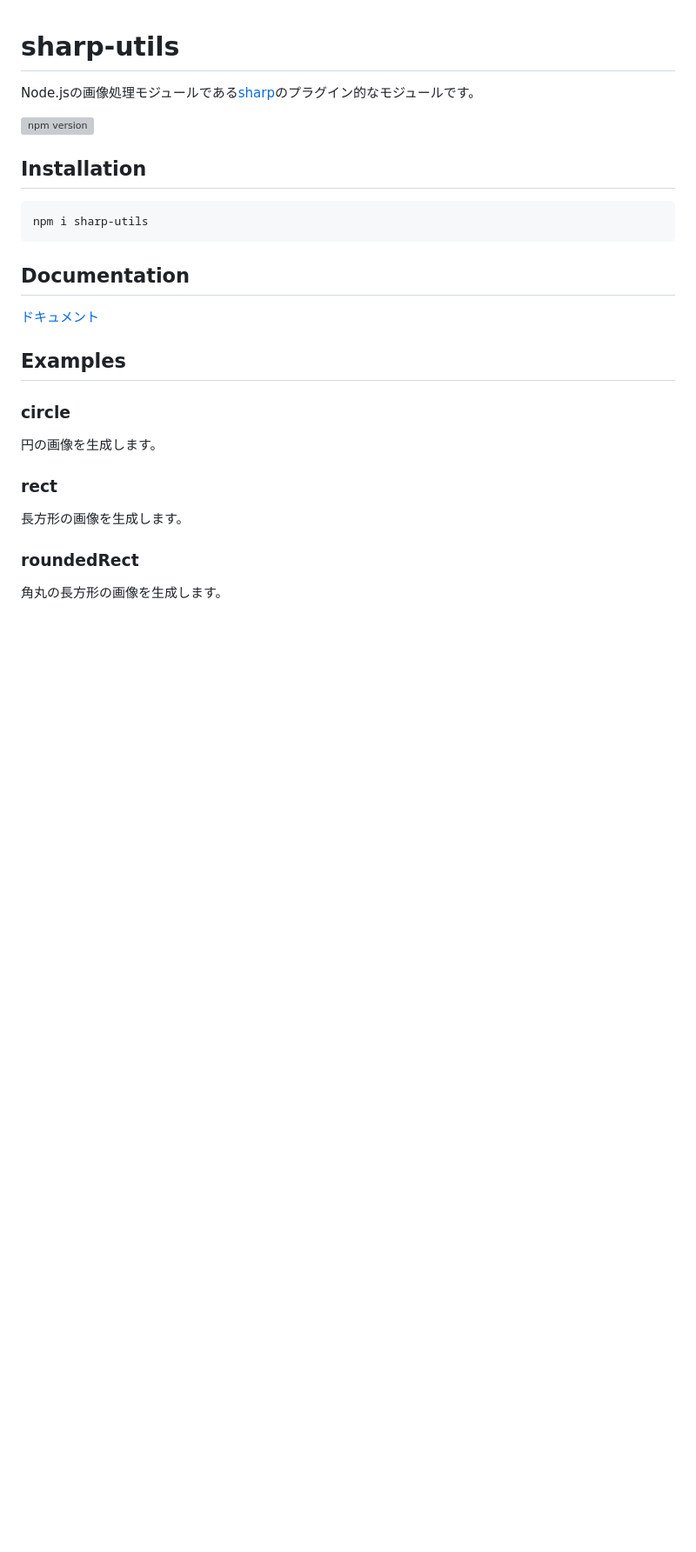
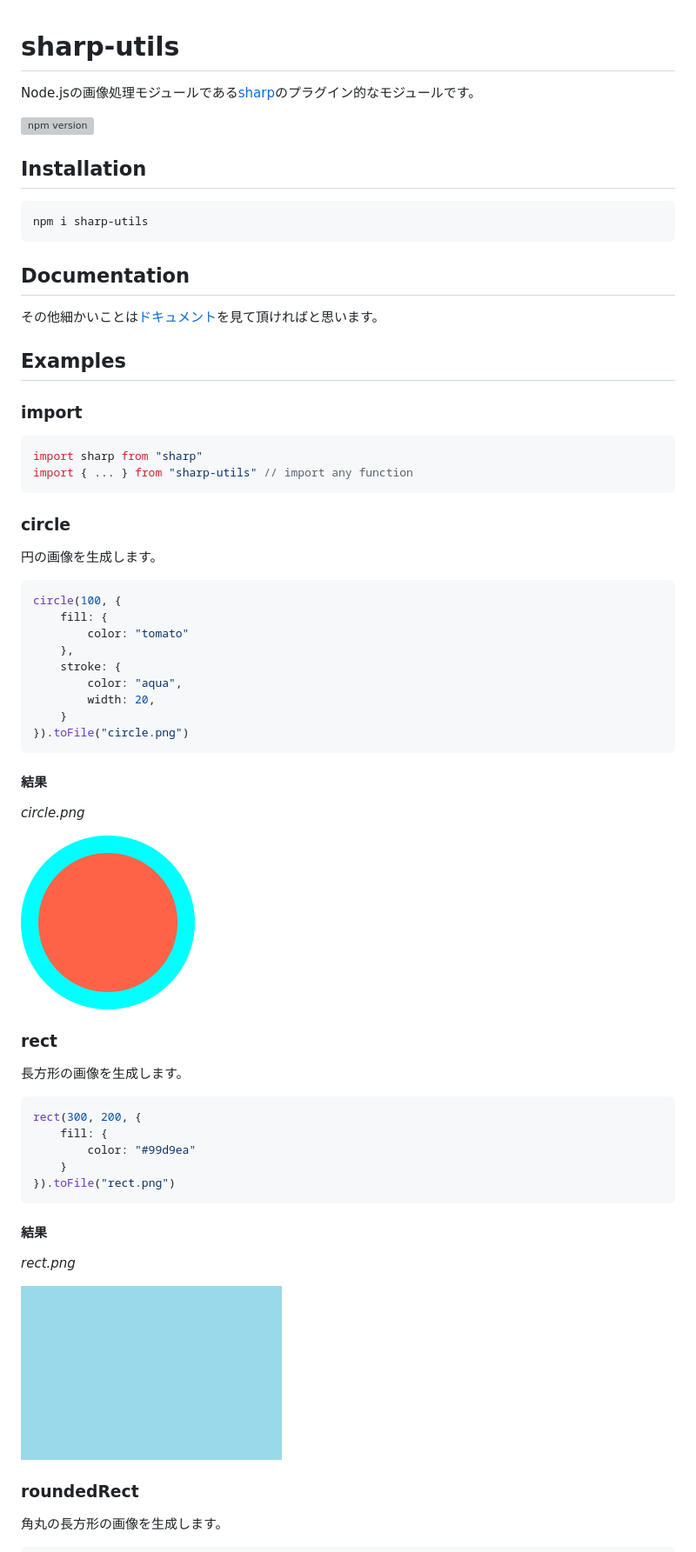
Before and after one commit to Manju2367/maskForSharp, a Markdown page: README.md, the part around the change printed below. Shown: that part at 87% size. Drawn GitHub-style; pictures changed too: sample/circle.png (added), sample/rect.png (added); blank space fills up the shorter version; grey boxes are pictures that could not be loaded.

````diff
--- a/README.md
+++ b/README.md
@@ -9,15 +9,52 @@ npm i sharp-utils
 ```
 
 ## Documentation
-[ドキュメント](./docs/modules.md)
+その他細かいことは[ドキュメント](./docs/modules.md)を見て頂ければと思います。
 
 ## Examples
+
+### import
+
+```ts
+import sharp from "sharp"
+import { ... } from "sharp-utils" // import any function
+```
 
 ### circle
 円の画像を生成します。
 
+```ts
+circle(100, {
+    fill: {
+        color: "tomato"
+    },
+    stroke: {
+        color: "aqua",
+        width: 20,
+    }
+}).toFile("circle.png")
+```
+
+#### 結果
+*circle.png*
+
+![サンプル画像](./sample/circle.png "サンプル画像")
+
 ### rect
 長方形の画像を生成します。
+
+```ts
+rect(300, 200, {
+    fill: {
+        color: "#99d9ea"
+    }
+}).toFile("rect.png")
+```
+
+#### 結果
+*rect.png*
+
+![サンプル画像](./sample/rect.png "サンプル画像")
 
 ### roundedRect
 角丸の長方形の画像を生成します。
````
Also changed, not shown: other parts of README.md (+32 -6 lines), sample/regularPolygon.png (added), sample/roundedRect.png (added).
